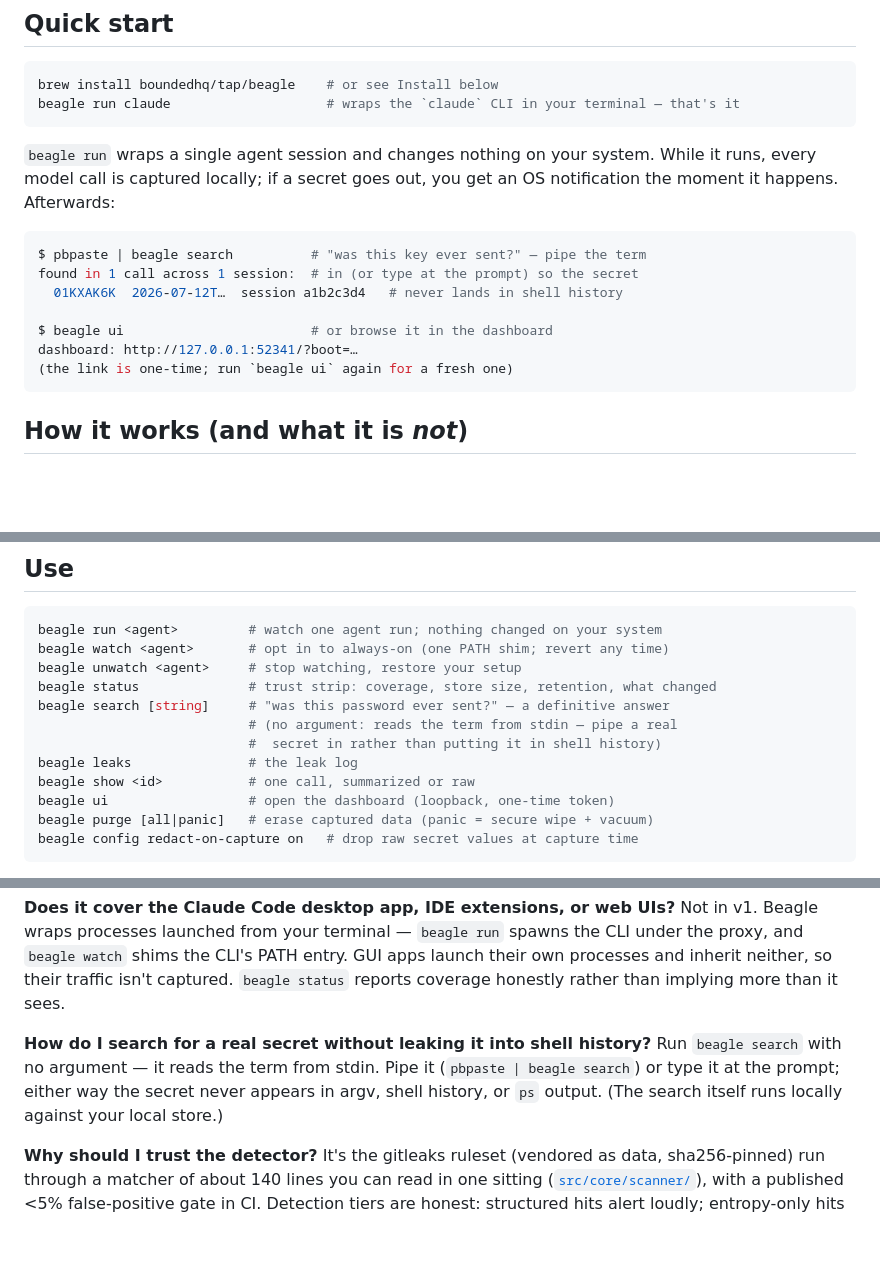
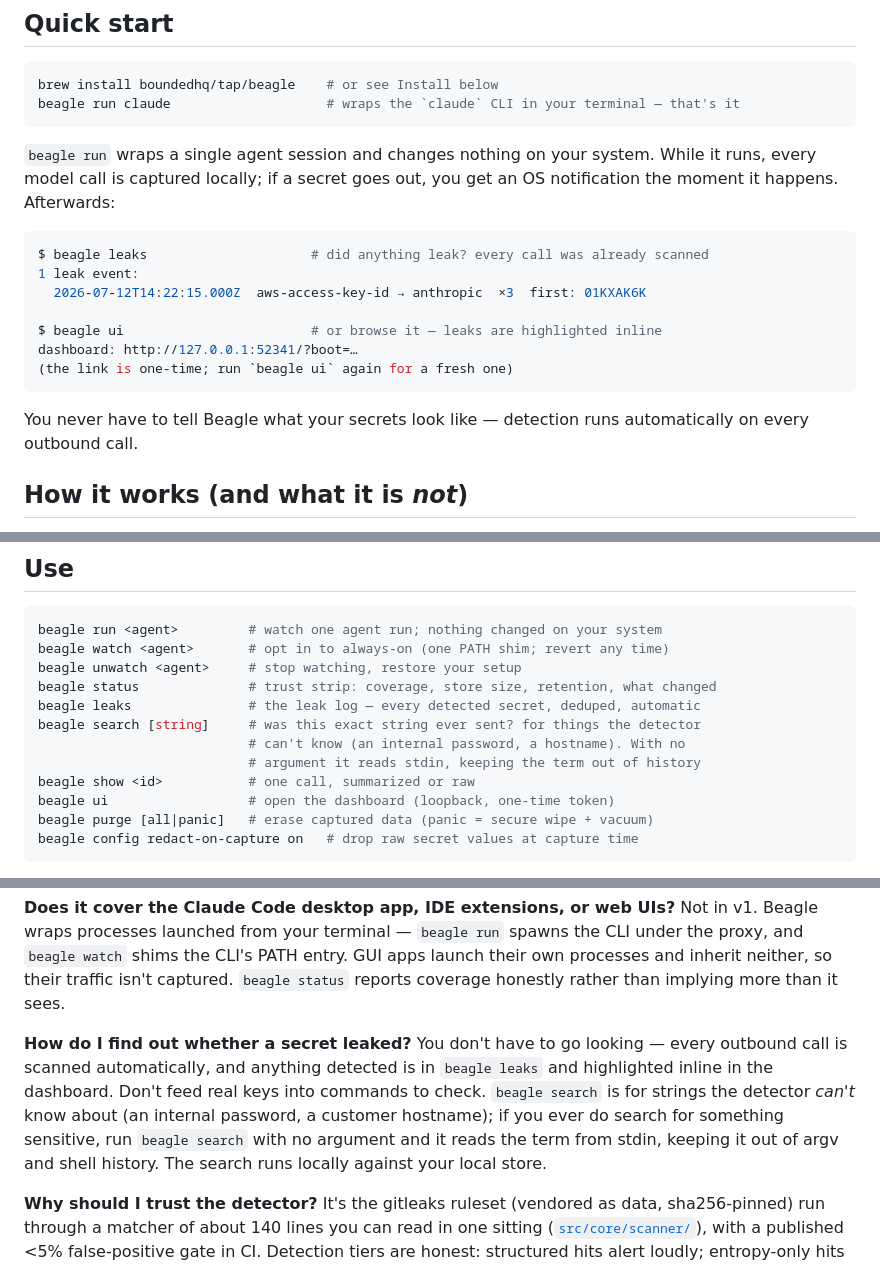
Before and after one commit to boundedhq/beagle, a Markdown page: README.md, 3 parts joined by grey strips. GitHub-like rendering; blank space fills up the shorter version.

Commit message:
README: leaks (automatic detection) is the answer, not searching secrets
Reader feedback on the previous commit: even with the stdin mode, the
README shouldn't teach people to feed real secrets into a command at all —
Beagle already scans every outbound call automatically.

- Quick start now shows `beagle leaks` as the after-run moment (with the
  command's real output format — the stored destination is the provider,
  not provider/model), plus: "you never have to tell Beagle what your
  secrets look like."
- Use block: `leaks` promoted above `search`; search recast as what it is —
  the escape hatch for strings the detector CAN'T know (internal passwords,
  hostnames), with the stdin note kept as defense-in-depth.
- FAQ entry reframed from "how do I search a secret safely" to "how do I
  find out whether a secret leaked" — answer: you don't go looking, it's in
  `beagle leaks` / highlighted in the dashboard; don't feed real keys into
  commands to check.

The stdin code path stays: when someone legitimately must search a
sensitive string, argv is still the wrong place for it.

Co-Authored-By: Claude Opus 4.8 <noreply@anthropic.com>

````diff
--- a/README.md
+++ b/README.md
@@ -27,14 +27,17 @@ While it runs, every model call is captured locally; if a secret goes out,
 you get an OS notification the moment it happens. Afterwards:
 
 ```sh
-$ pbpaste | beagle search          # "was this key ever sent?" — pipe the term
-found in 1 call across 1 session:  # in (or type at the prompt) so the secret
-  01KXAK6K  2026-07-12T…  session a1b2c3d4   # never lands in shell history
+$ beagle leaks                     # did anything leak? every call was already scanned
+1 leak event:
+  2026-07-12T14:22:15.000Z  aws-access-key-id → anthropic  ×3  first: 01KXAK6K
 
-$ beagle ui                        # or browse it in the dashboard
+$ beagle ui                        # or browse it — leaks are highlighted inline
 dashboard: http://127.0.0.1:52341/?boot=…
 (the link is one-time; run `beagle ui` again for a fresh one)
 ```
+
+You never have to tell Beagle what your secrets look like — detection runs
+automatically on every outbound call.
 
 ## How it works (and what it is *not*)
 
@@ -114,10 +117,10 @@ beagle run <agent>         # watch one agent run; nothing changed on your system
 beagle watch <agent>       # opt in to always-on (one PATH shim; revert any time)
 beagle unwatch <agent>     # stop watching, restore your setup
 beagle status              # trust strip: coverage, store size, retention, what changed
-beagle search [string]     # "was this password ever sent?" — a definitive answer
-                           # (no argument: reads the term from stdin — pipe a real
-                           #  secret in rather than putting it in shell history)
-beagle leaks               # the leak log
+beagle leaks               # the leak log — every detected secret, deduped, automatic
+beagle search [string]     # was this exact string ever sent? for things the detector
+                           # can't know (an internal password, a hostname). With no
+                           # argument it reads stdin, keeping the term out of history
 beagle show <id>           # one call, summarized or raw
 beagle ui                  # open the dashboard (loopback, one-time token)
 beagle purge [all|panic]   # erase captured data (panic = secure wipe + vacuum)
@@ -214,11 +217,15 @@ PATH entry. GUI apps launch their own processes and inherit neither, so
 their traffic isn't captured. `beagle status` reports coverage honestly
 rather than implying more than it sees.
 
-**How do I search for a real secret without leaking it into shell history?**
-Run `beagle search` with no argument — it reads the term from stdin. Pipe
-it (`pbpaste | beagle search`) or type it at the prompt; either way the
-secret never appears in argv, shell history, or `ps` output. (The search
-itself runs locally against your local store.)
+**How do I find out whether a secret leaked?**
+You don't have to go looking — every outbound call is scanned
+automatically, and anything detected is in `beagle leaks` and highlighted
+inline in the dashboard. Don't feed real keys into commands to check.
+`beagle search` is for strings the detector *can't* know about (an internal
+password, a customer hostname); if you ever do search for something
+sensitive, run `beagle search` with no argument and it reads the term from
+stdin, keeping it out of argv and shell history. The search runs locally
+against your local store.
 
 **Why should I trust the detector?**
 It's the gitleaks ruleset (vendored as data, sha256-pinned) run through a
````
